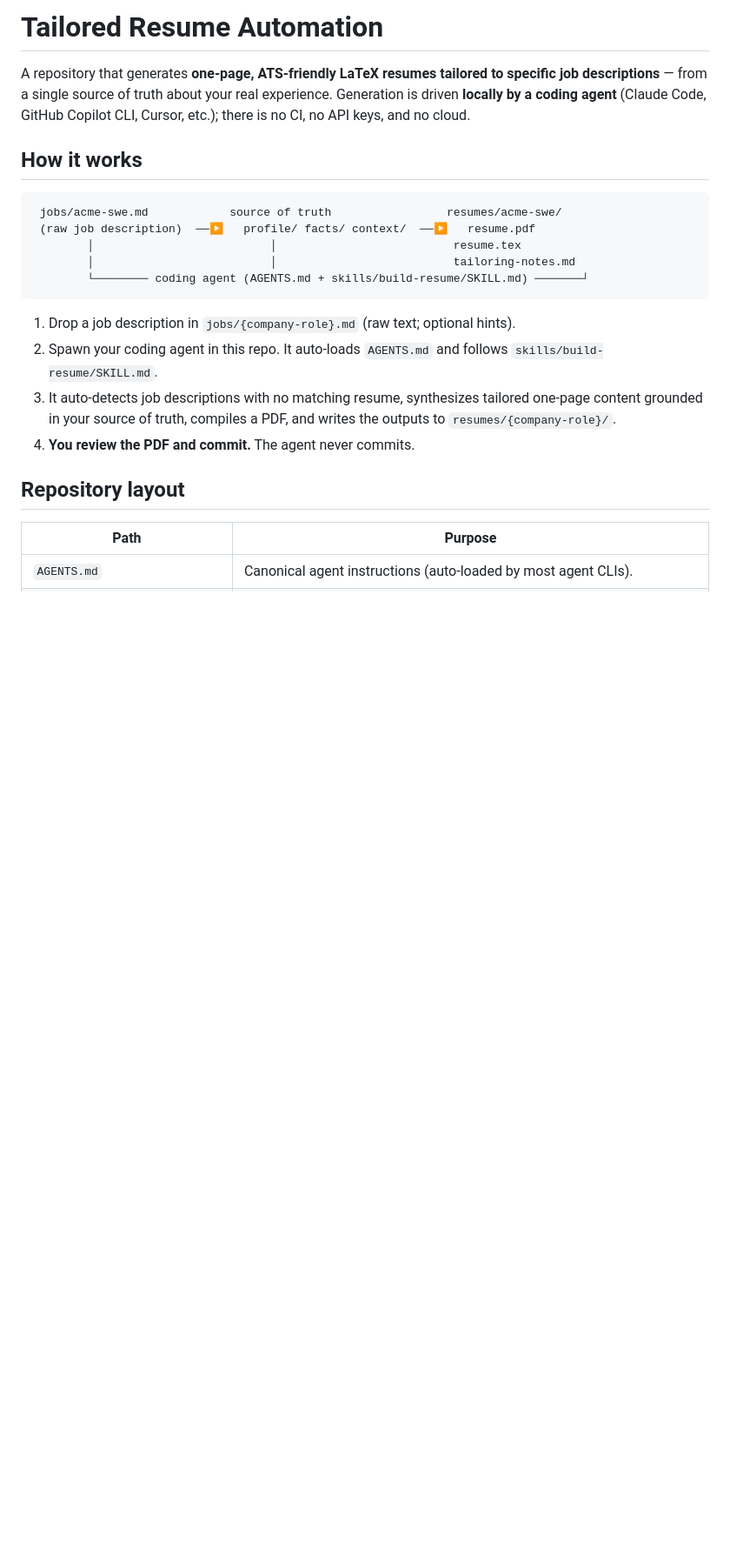
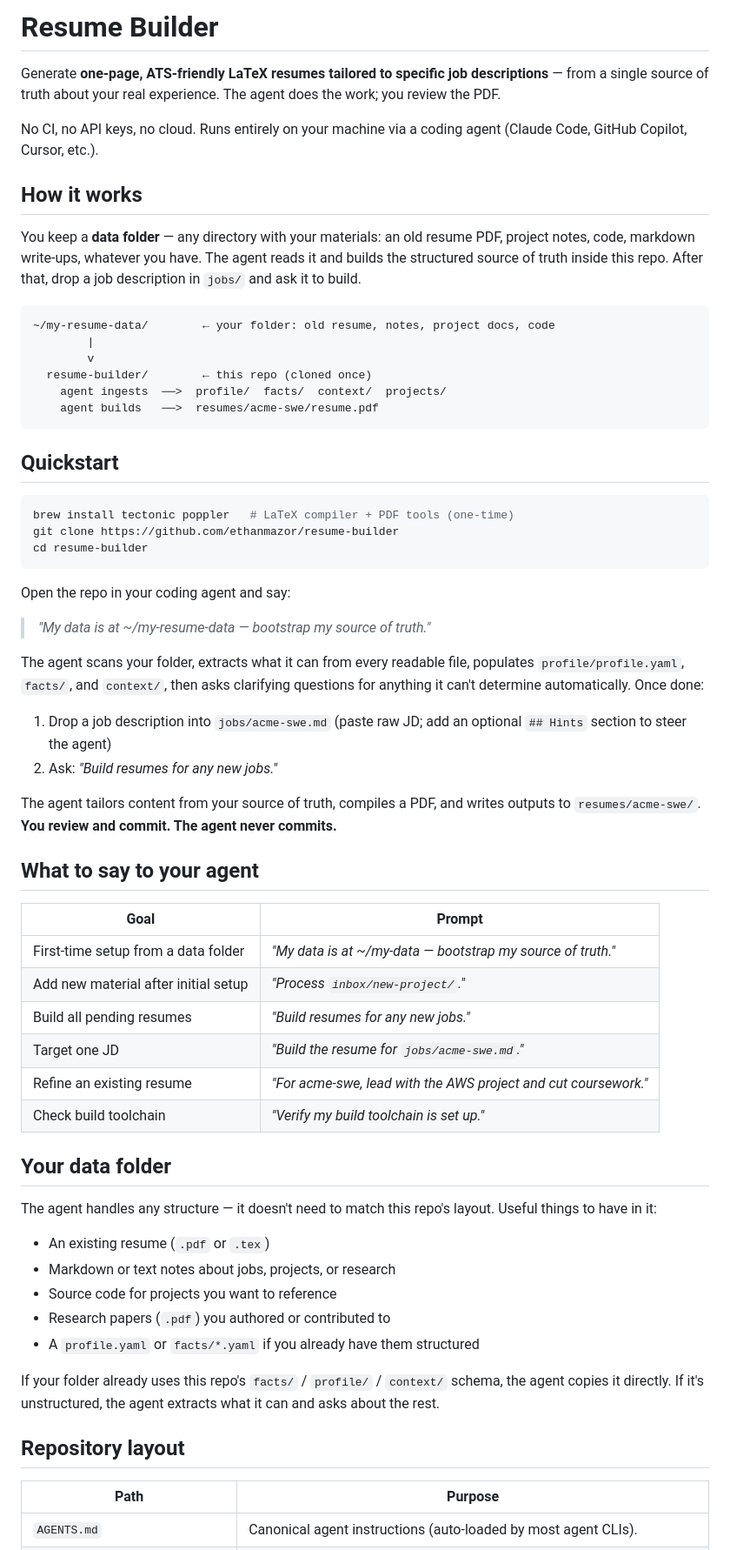
Before and after one commit to ethanmazor/resume-builder, a Markdown page: README.md, the part around one of its changes. Shown at 87% size. Drawn GitHub-style; blank space fills up the shorter version.

````diff
--- a/README.md
+++ b/README.md
@@ -1,27 +1,63 @@
-# Tailored Resume Automation
+# Resume Builder
 
-A repository that generates **one-page, ATS-friendly LaTeX resumes tailored to
-specific job descriptions** — from a single source of truth about your real
-experience. Generation is driven **locally by a coding agent** (Claude Code,
-GitHub Copilot CLI, Cursor, etc.); there is no CI, no API keys, and no cloud.
+Generate **one-page, ATS-friendly LaTeX resumes tailored to specific job descriptions** — from a single source of truth about your real experience. The agent does the work; you review the PDF.
+
+No CI, no API keys, no cloud. Runs entirely on your machine via a coding agent (Claude Code, GitHub Copilot, Cursor, etc.).
 
 ## How it works
 
+You keep a **data folder** — any directory with your materials: an old resume PDF, project notes, code, markdown write-ups, whatever you have. The agent reads it and builds the structured source of truth inside this repo. After that, drop a job description in `jobs/` and ask it to build.
+
 ```
- jobs/acme-swe.md            source of truth                 resumes/acme-swe/
- (raw job description)  ──▶   profile/ facts/ context/  ──▶   resume.pdf
-        │                          │                          resume.tex
-        │                          │                          tailoring-notes.md
-        └──────── coding agent (AGENTS.md + skills/build-resume/SKILL.md) ───────┘
+~/my-resume-data/        ← your folder: old resume, notes, project docs, code
+        |
+        v
+  resume-builder/        ← this repo (cloned once)
+    agent ingests  ──>  profile/  facts/  context/  projects/
+    agent builds   ──>  resumes/acme-swe/resume.pdf
 ```
 
-1. Drop a job description in `jobs/{company-role}.md` (raw text; optional hints).
-2. Spawn your coding agent in this repo. It auto-loads `AGENTS.md` and follows
-   `skills/build-resume/SKILL.md`.
-3. It auto-detects job descriptions with no matching resume, synthesizes tailored
-   one-page content grounded in your source of truth, compiles a PDF, and writes
-   the outputs to `resumes/{company-role}/`.
-4. **You review the PDF and commit.** The agent never commits.
+## Quickstart
+
+```bash
+brew install tectonic poppler   # LaTeX compiler + PDF tools (one-time)
+git clone https://github.com/ethanmazor/resume-builder
+cd resume-builder
+```
+
+Open the repo in your coding agent and say:
+
+> *"My data is at ~/my-resume-data — bootstrap my source of truth."*
+
+The agent scans your folder, extracts what it can from every readable file, populates `profile/profile.yaml`, `facts/`, and `context/`, then asks clarifying questions for anything it can't determine automatically. Once done:
+
+1. Drop a job description into `jobs/acme-swe.md` (paste raw JD; add an optional `## Hints` section to steer the agent)
+2. Ask: *"Build resumes for any new jobs."*
+
+The agent tailors content from your source of truth, compiles a PDF, and writes outputs to `resumes/acme-swe/`. **You review and commit. The agent never commits.**
+
+## What to say to your agent
+
+| Goal | Prompt |
+|------|--------|
+| First-time setup from a data folder | *"My data is at ~/my-data — bootstrap my source of truth."* |
+| Add new material after initial setup | *"Process `inbox/new-project/`."* |
+| Build all pending resumes | *"Build resumes for any new jobs."* |
+| Target one JD | *"Build the resume for `jobs/acme-swe.md`."* |
+| Refine an existing resume | *"For acme-swe, lead with the AWS project and cut coursework."* |
+| Check build toolchain | *"Verify my build toolchain is set up."* |
+
+## Your data folder
+
+The agent handles any structure — it doesn't need to match this repo's layout. Useful things to have in it:
+
+- An existing resume (`.pdf` or `.tex`)
+- Markdown or text notes about jobs, projects, or research
+- Source code for projects you want to reference
+- Research papers (`.pdf`) you authored or contributed to
+- A `profile.yaml` or `facts/*.yaml` if you already have them structured
+
+If your folder already uses this repo's `facts/` / `profile/` / `context/` schema, the agent copies it directly. If it's unstructured, the agent extracts what it can and asks about the rest.
 
 ## Repository layout
 
````
Also changed, not shown: other parts of README.md (+13 -56 lines), AGENTS.md (+20 -19 lines), skills/bootstrap/SKILL.md (added, +345 -0 lines).
